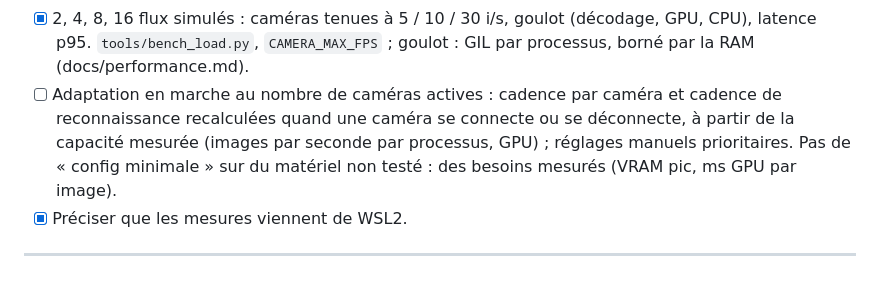
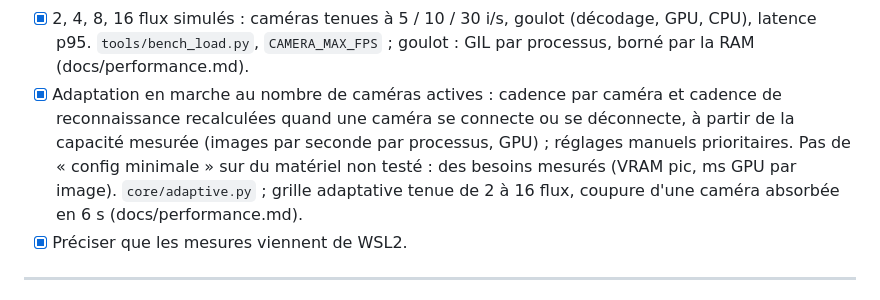
Before and after one commit to Armand-LAUENER/Project_VisionCam, a Markdown page: docs/roadmap_VisionCam.md, the part around the change. Rendered like a GitHub page.

```diff
--- a/docs/roadmap_VisionCam.md
+++ b/docs/roadmap_VisionCam.md
@@ -237,11 +237,13 @@ d'association inter-caméras, sur le protocole réglage/validation existant.
 - [x] 2, 4, 8, 16 flux simulés : caméras tenues à 5 / 10 / 30 i/s, goulot
   (décodage, GPU, CPU), latence p95. `tools/bench_load.py`, `CAMERA_MAX_FPS` ;
   goulot : GIL par processus, borné par la RAM (docs/performance.md).
-- [ ] Adaptation en marche au nombre de caméras actives : cadence par caméra
+- [x] Adaptation en marche au nombre de caméras actives : cadence par caméra
   et cadence de reconnaissance recalculées quand une caméra se connecte ou se
   déconnecte, à partir de la capacité mesurée (images par seconde par
   processus, GPU) ; réglages manuels prioritaires. Pas de « config minimale »
   sur du matériel non testé : des besoins mesurés (VRAM pic, ms GPU par image).
+  `core/adaptive.py` ; grille adaptative tenue de 2 à 16 flux, coupure d'une
+  caméra absorbée en 6 s (docs/performance.md).
 - [x] Préciser que les mesures viennent de WSL2.
 
 ---
```
Also changed, not shown: docs/performance.md (+36 -0 lines).
